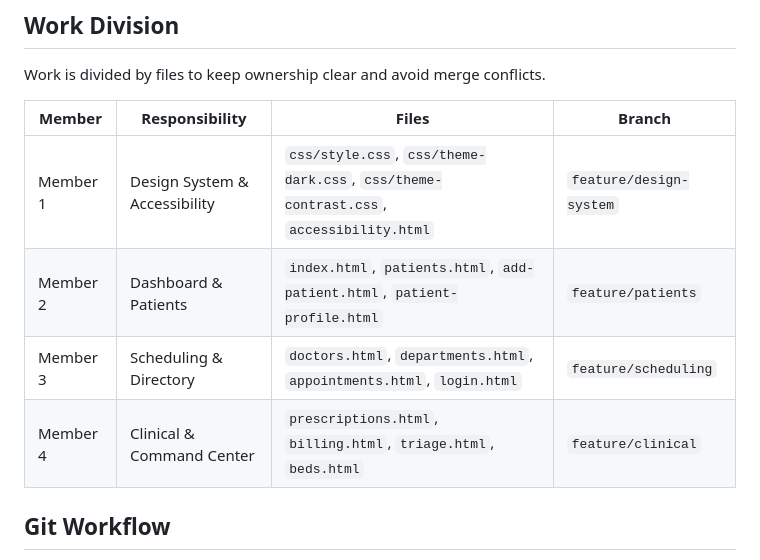
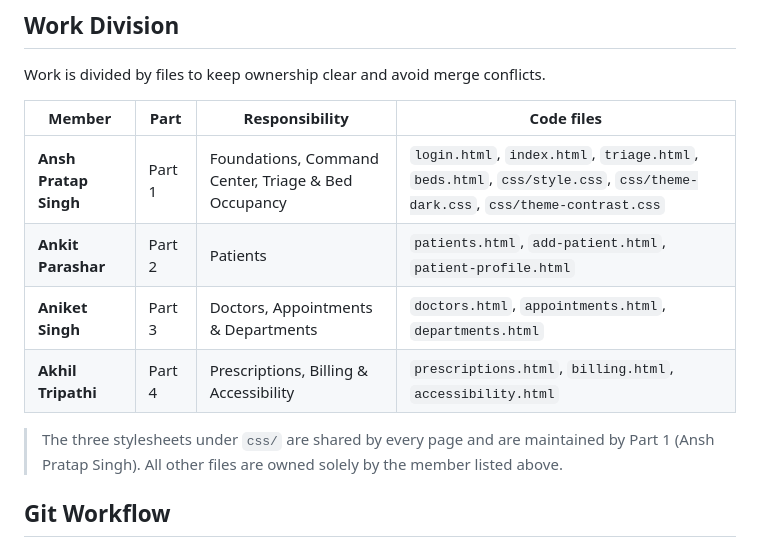
Before and after one commit to An7h-dev/Hospital-and-Healthcare-Management-System, a Markdown page: README.md, the part around the change. Rendered like a GitHub page.

Commit message:
Update README work division with member names and file ownership

```diff
--- a/README.md
+++ b/README.md
@@ -92,12 +92,14 @@ Then open <http://localhost:8080> in your browser.
 
 Work is divided by files to keep ownership clear and avoid merge conflicts.
 
-| Member | Responsibility | Files | Branch |
-|--------|----------------|-------|--------|
-| Member 1 | Design System & Accessibility | `css/style.css`, `css/theme-dark.css`, `css/theme-contrast.css`, `accessibility.html` | `feature/design-system` |
-| Member 2 | Dashboard & Patients | `index.html`, `patients.html`, `add-patient.html`, `patient-profile.html` | `feature/patients` |
-| Member 3 | Scheduling & Directory | `doctors.html`, `departments.html`, `appointments.html`, `login.html` | `feature/scheduling` |
-| Member 4 | Clinical & Command Center | `prescriptions.html`, `billing.html`, `triage.html`, `beds.html` | `feature/clinical` |
+| Member | Part | Responsibility | Code files |
+|--------|------|----------------|------------|
+| **Ansh Pratap Singh** | Part 1 | Foundations, Command Center, Triage & Bed Occupancy | `login.html`, `index.html`, `triage.html`, `beds.html`, `css/style.css`, `css/theme-dark.css`, `css/theme-contrast.css` |
+| **Ankit Parashar** | Part 2 | Patients | `patients.html`, `add-patient.html`, `patient-profile.html` |
+| **Aniket Singh** | Part 3 | Doctors, Appointments & Departments | `doctors.html`, `appointments.html`, `departments.html` |
+| **Akhil Tripathi** | Part 4 | Prescriptions, Billing & Accessibility | `prescriptions.html`, `billing.html`, `accessibility.html` |
+
+> The three stylesheets under `css/` are shared by every page and are maintained by Part 1 (Ansh Pratap Singh). All other files are owned solely by the member listed above.
 
 ## Git Workflow
 
```
